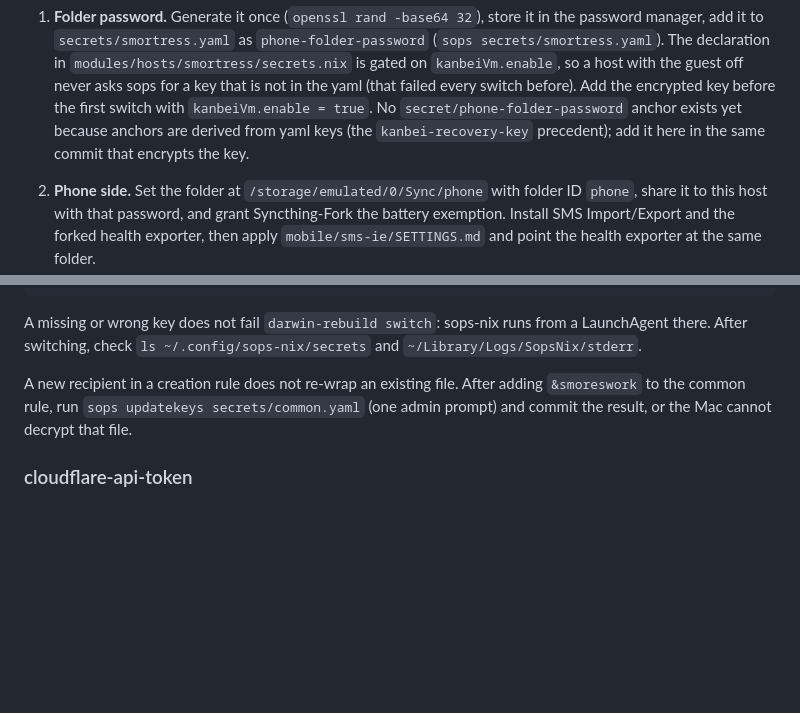
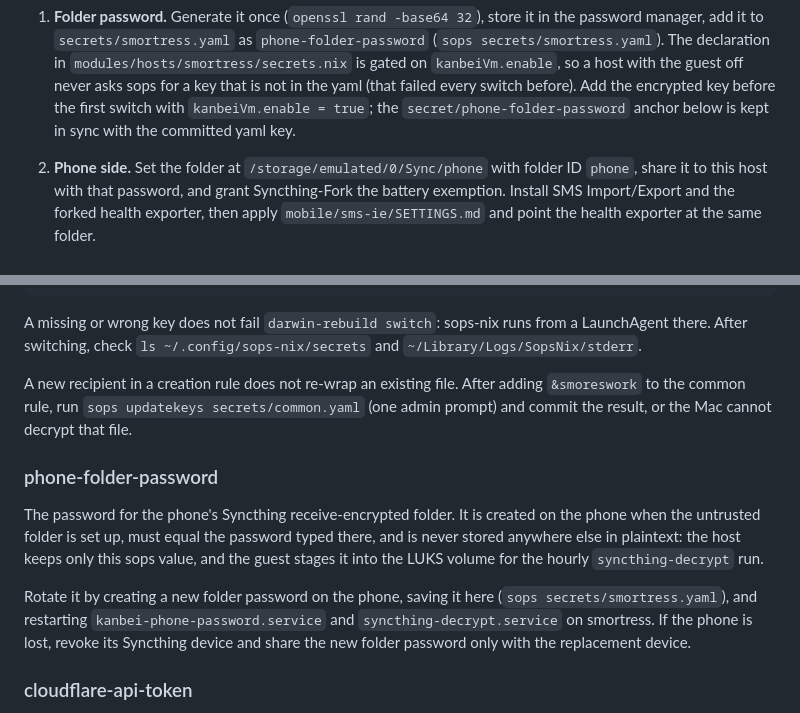
Before and after one commit to smores56/nix-config, a Markdown page: docs/manual-steps.md, 2 parts joined by grey strips. Rendered like a GitHub page; blank space fills up the shorter version.

Commit message:
docs(sops): anchor the phone folder password
The key is now in secrets/smortress.yaml, so manual-steps-sync requires
the secret/phone-folder-password anchor.

Refs #593, #509

```diff
--- a/docs/manual-steps.md
+++ b/docs/manual-steps.md
@@ -395,9 +395,8 @@ only exists in the kanbei LUKS volume. Design, device steps and verification:
    `modules/hosts/smortress/secrets.nix` is gated on `kanbeiVm.enable`, so a host with
    the guest off never asks sops for a key that is not in the yaml (that failed every
    switch before). Add the encrypted key before the first switch with
-   `kanbeiVm.enable = true`. No `secret/phone-folder-password` anchor exists yet because
-   anchors are derived from yaml keys (the `kanbei-recovery-key` precedent); add it here
-   in the same commit that encrypts the key.
+   `kanbeiVm.enable = true`; the `secret/phone-folder-password` anchor below is kept in
+   sync with the committed yaml key.
 2. **Phone side.** Set the folder at `/storage/emulated/0/Sync/phone` with folder ID
    `phone`, share it to this host with that password, and grant Syncthing-Fork the
    battery exemption. Install SMS Import/Export and the forked health exporter, then
@@ -1204,6 +1203,22 @@ adding `&smoreswork` to the common rule, run
 `sops updatekeys secrets/common.yaml` (one admin prompt) and commit the result,
 or the Mac cannot decrypt that file.
 
+### phone-folder-password
+
+<!-- manual-step: secret/phone-folder-password -->
+
+The password for the phone's Syncthing receive-encrypted folder. It is created
+on the phone when the untrusted folder is set up, must equal the password typed
+there, and is never stored anywhere else in plaintext: the host keeps only this
+sops value, and the guest stages it into the LUKS volume for the hourly
+`syncthing-decrypt` run.
+
+Rotate it by creating a new folder password on the phone, saving it here
+(`sops secrets/smortress.yaml`), and restarting `kanbei-phone-password.service`
+and `syncthing-decrypt.service` on smortress. If the phone is lost, revoke its
+Syncthing device and share the new folder password only with the replacement
+device.
+
 ### cloudflare-api-token
 
 <!-- manual-step: secret/cloudflare-api-token -->
```
